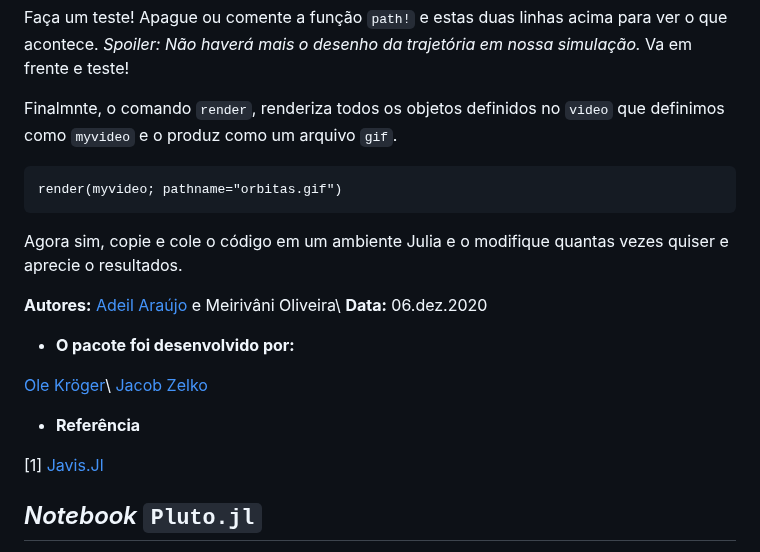
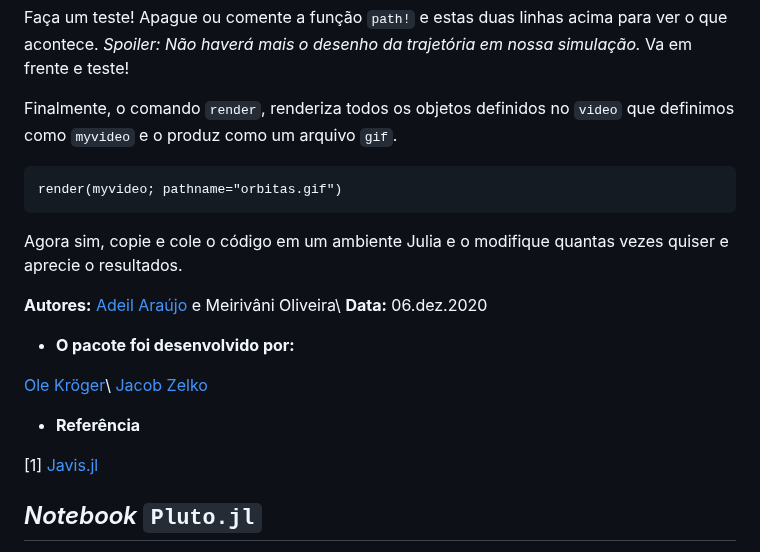
Before and after one commit to juliacomfisica/juliacomfisica.github.io, a Markdown page: menu2.md, the part around one of its changes. Drawn GitHub-style.

````diff
--- a/menu2.md
+++ b/menu2.md
@@ -176,7 +176,7 @@ Object(1:500, (args...)->path!(trajetoria_da_lua, pos(lua), "gray"))
 ```
 Faça um teste! Apague ou comente a função `path!` e estas duas linhas acima para ver o que acontece. _Spoiler: Não haverá mais o desenho da trajetória em nossa simulação._ Va em frente e teste!
 
-Finalmnte, o comando `render`, renderiza todos os objetos definidos no `video` que definimos como `myvideo` e o produz como um arquivo `gif`.
+Finalmente, o comando `render`, renderiza todos os objetos definidos no `video` que definimos como `myvideo` e o produz como um arquivo `gif`.
 ```
 render(myvideo; pathname="orbitas.gif")
 ```
@@ -198,7 +198,7 @@ Agora sim, copie e cole o código em um ambiente Julia e o modifique quantas vez
 
 * **Referência**
 
-[1] [Javis.Jl](https://docs.juliahub.com/Javis/NRkHq/0.6.3/tutorials/tutorial_1/)
+[1] [Javis.jl](https://docs.juliahub.com/Javis/NRkHq/0.6.3/tutorials/tutorial_1/)
 
 ## _Notebook_ `Pluto.jl`
 
````
Also changed, not shown: other parts of menu2.md (+1 -1 lines).
